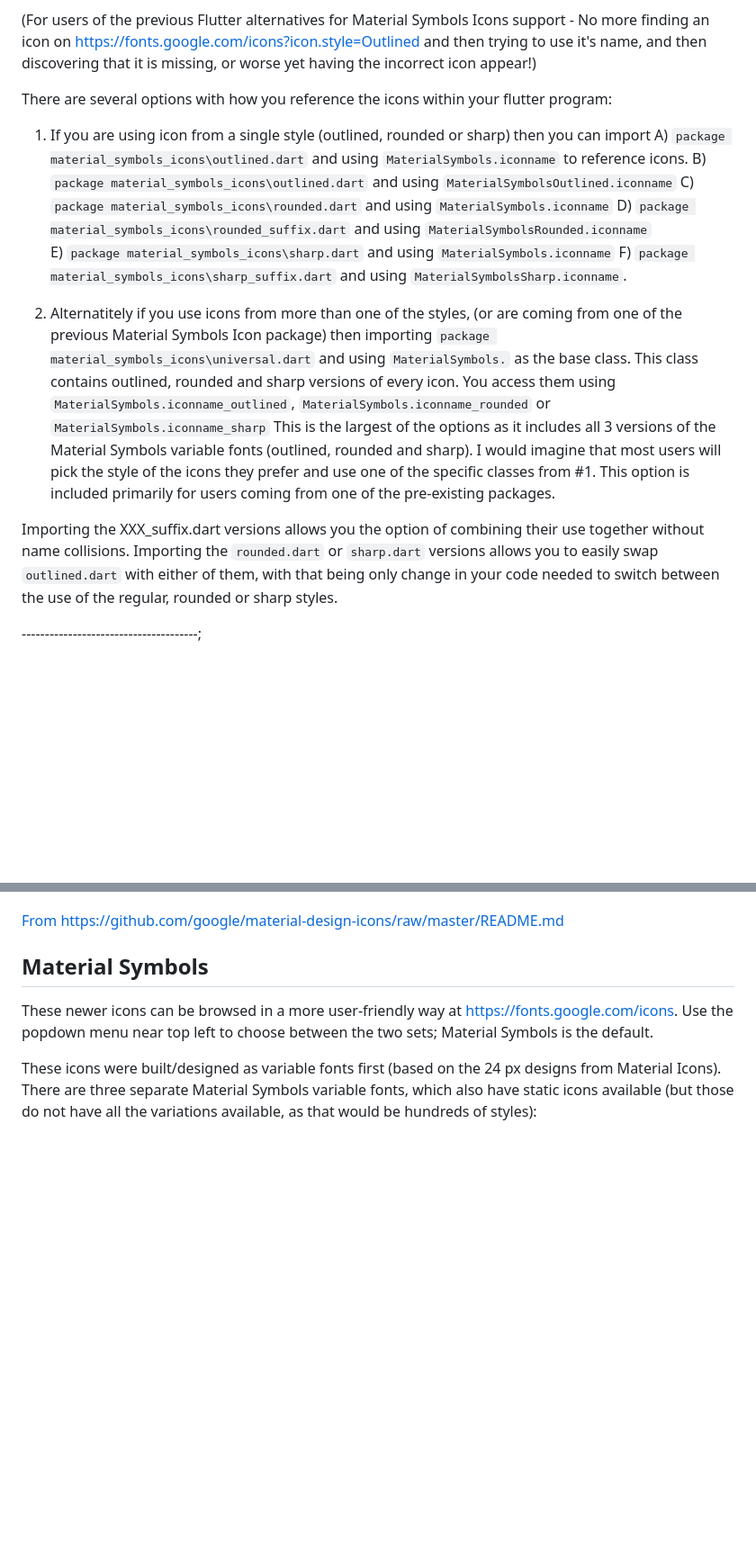
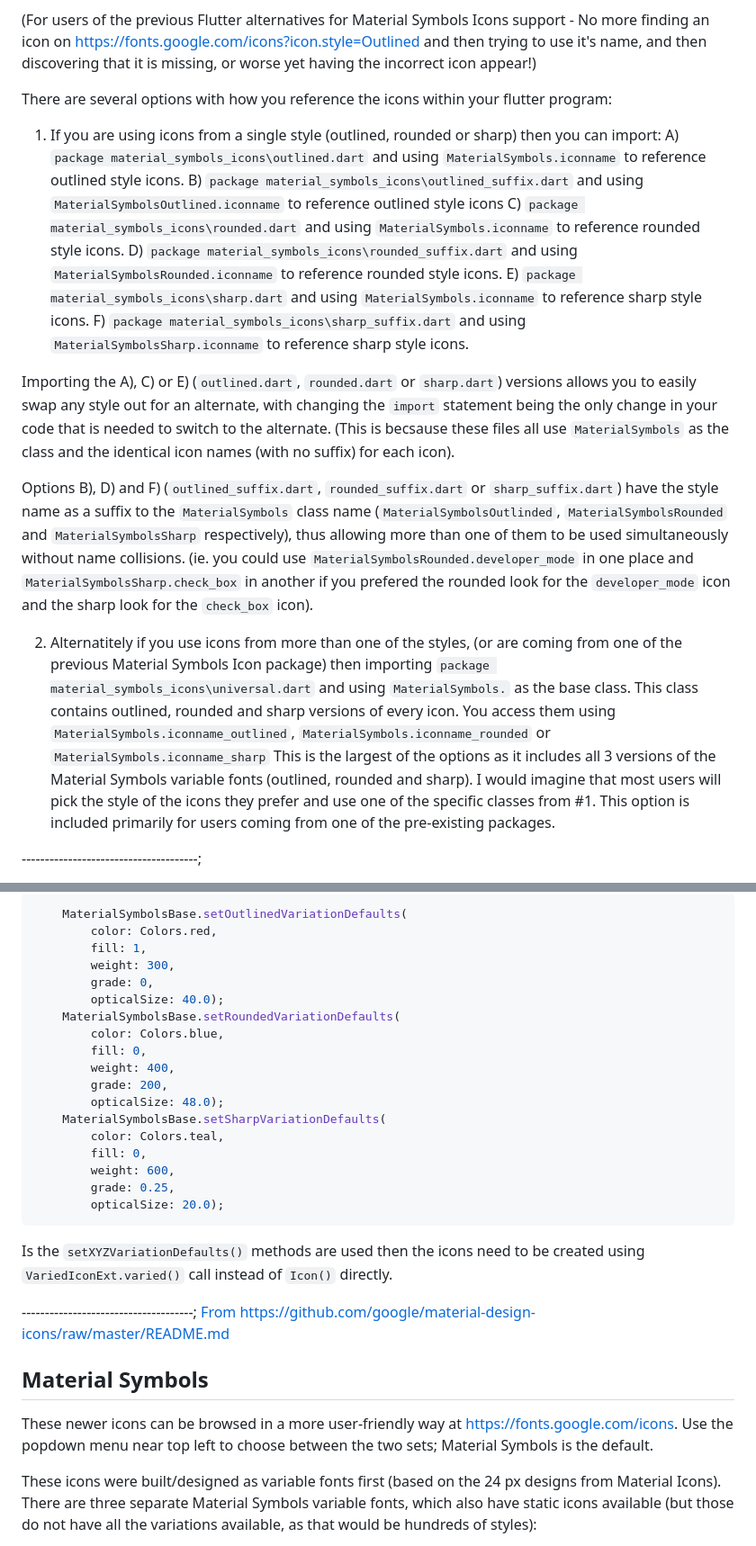
Before and after one commit to timmaffett/material_symbols_icons, a Markdown page: README.md, 2 parts joined by grey strips. Shown at 90% size. Drawn GitHub-style; blank space fills up the shorter version.

````diff
--- a/README.md
+++ b/README.md
@@ -17,19 +17,21 @@ This package includes an automatic generator program so that the user has the op
 
 There are several options with how you reference the icons within your flutter program:
 
-1) If you are using icon from a single style (outlined, rounded or sharp) then you can import
-  A) `package material_symbols_icons\outlined.dart` and using `MaterialSymbols.iconname` to reference icons.
-  B) `package material_symbols_icons\outlined.dart` and using `MaterialSymbolsOutlined.iconname`
-  C) `package material_symbols_icons\rounded.dart` and using `MaterialSymbols.iconname`
-  D) `package material_symbols_icons\rounded_suffix.dart` and using `MaterialSymbolsRounded.iconname`
-  E) `package material_symbols_icons\sharp.dart` and using `MaterialSymbols.iconname`
-  F) `package material_symbols_icons\sharp_suffix.dart` and using `MaterialSymbolsSharp.iconname`.
+1) If you are using icons from a single style (outlined, rounded or sharp) then you can import:
+  A) `package material_symbols_icons\outlined.dart` and using `MaterialSymbols.iconname` to reference outlined style icons.
+  B) `package material_symbols_icons\outlined_suffix.dart` and using `MaterialSymbolsOutlined.iconname` to reference outlined style icons
+  C) `package material_symbols_icons\rounded.dart` and using `MaterialSymbols.iconname` to reference rounded style icons.
+  D) `package material_symbols_icons\rounded_suffix.dart` and using `MaterialSymbolsRounded.iconname` to reference rounded style icons.
+  E) `package material_symbols_icons\sharp.dart` and using `MaterialSymbols.iconname` to reference sharp style icons.
+  F) `package material_symbols_icons\sharp_suffix.dart` and using `MaterialSymbolsSharp.iconname` to reference sharp style icons.
+
+  Importing the A), C) or E) (`outlined.dart`, `rounded.dart` or `sharp.dart`) versions allows you to easily swap any style out for an alternate, with changing the `import` statement being the only change in your code that is needed to switch to the alternate.  (This is becsause these files all use `MaterialSymbols` as the class and the identical icon names (with no suffix) for each icon).
+
+  Options B), D) and F) (`outlined_suffix.dart`, `rounded_suffix.dart` or `sharp_suffix.dart`) have the style name as a suffix to the `MaterialSymbols` class name (`MaterialSymbolsOutlinded`, `MaterialSymbolsRounded` and `MaterialSymbolsSharp` respectively), thus allowing more than one of them to be used simultaneously without name collisions. (ie. you could use `MaterialSymbolsRounded.developer_mode` in one place and `MaterialSymbolsSharp.check_box` in another if you prefered the rounded look for the `developer_mode` icon and the sharp look for the `check_box` icon).
 
 2) Alternatitely if you use icons from more than one of the styles, (or are coming from one of the previous Material Symbols Icon package) then importing `package material_symbols_icons\universal.dart` and using `MaterialSymbols.` as the base class.  This class contains outlined, rounded and sharp versions of every icon.  You access them using `MaterialSymbols.iconname_outlined`, `MaterialSymbols.iconname_rounded` or `MaterialSymbols.iconname_sharp`
 This is the largest of the options as it includes all 3 versions of the Material Symbols variable fonts (outlined, rounded and sharp).  I would imagine that most users will pick the style of the icons they prefer and use one of the specific classes from #1.  This option is included primarily for users coming from one of the pre-existing packages.
 
-Importing the XXX_suffix.dart versions allows you the option of combining their use together without name collisions.
-Importing the `rounded.dart` or `sharp.dart` versions allows you to easily swap `outlined.dart` with either of them, with that being only change in your code needed to switch between the use of the regular, rounded or sharp styles.
 
 --------------------------------------;
 
@@ -55,4 +104,28 @@ This package also includes a HELPER method for using Material Symbols varation f
 
+```dart
+    MaterialSymbolsBase.setOutlinedVariationDefaults(
+        color: Colors.red,
+        fill: 1,
+        weight: 300,
+        grade: 0,
+        opticalSize: 40.0);
+    MaterialSymbolsBase.setRoundedVariationDefaults(
+        color: Colors.blue,
+        fill: 0,
+        weight: 400,
+        grade: 200,
+        opticalSize: 48.0);
+    MaterialSymbolsBase.setSharpVariationDefaults(
+        color: Colors.teal,
+        fill: 0,
+        weight: 600,
+        grade: 0.25,
+        opticalSize: 20.0);
+```
+
+Is the `setXYZVariationDefaults()` methods are used then the icons need to be created using `VariedIconExt.varied()` call instead of `Icon()` directly.
+
+-------------------------------------;
 [From https://github.com/google/material-design-icons/raw/master/README.md](https://github.com/google/material-design-icons/raw/master/README.md)
 ## Material Symbols
 
````
Also changed, not shown: other parts of README.md (+52 -36 lines).
